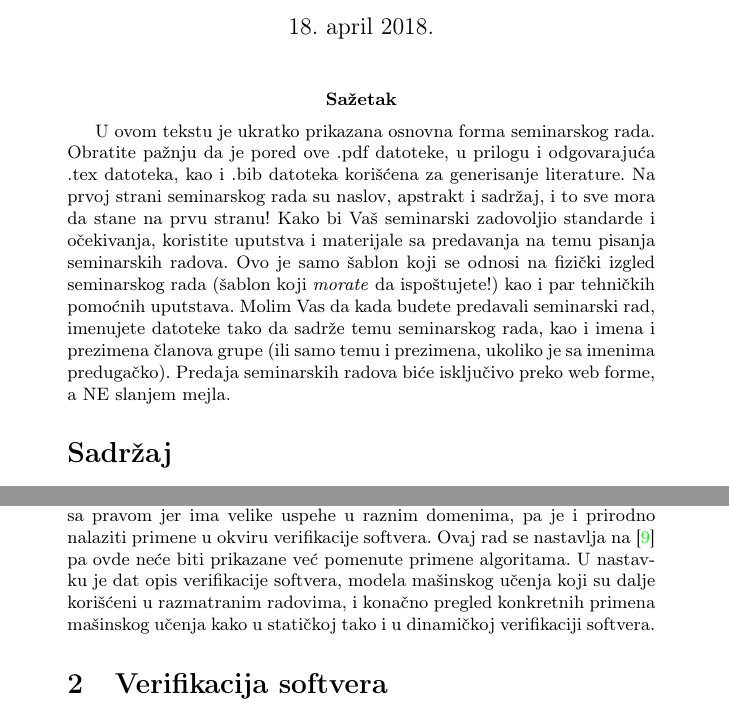
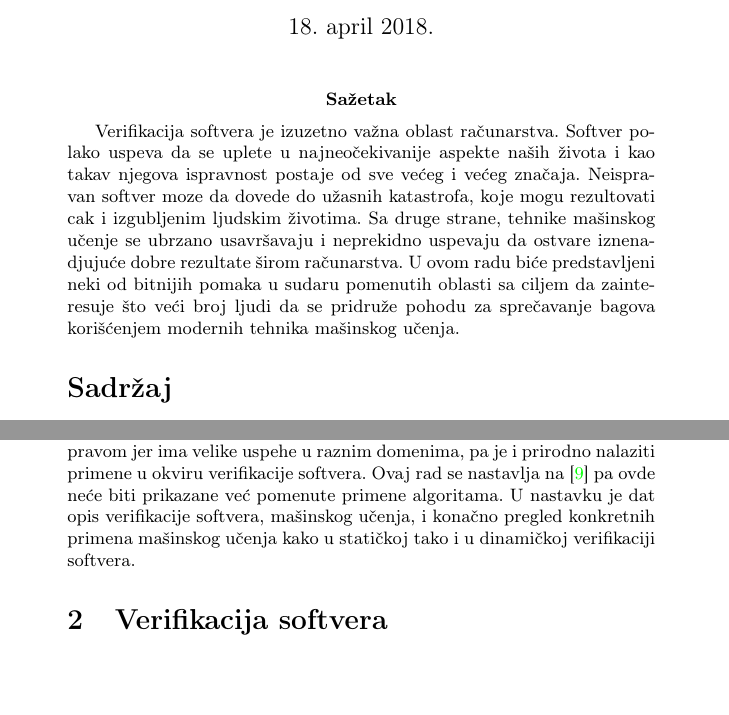
Before and after one commit to kredenac/seminarski-MSNR, a LaTeX document (seminarski_forma/PrimenaMasinskogUcenjaUVerifikacijiSoftveraDimitrijevicDjordjevicZivanovicSpadijer.tex): two parts of pages 1 and 2 of 15, joined at a grey line, cut so that both start at the same text, the shorter picture padded with empty space. Compiled offline with pdfLaTeX.

Commit message:
dodat sazetak

```diff
--- a/seminarski_forma/PrimenaMasinskogUcenjaUVerifikacijiSoftveraDimitrijevicDjordjevicZivanovicSpadijer.tex
+++ b/seminarski_forma/PrimenaMasinskogUcenjaUVerifikacijiSoftveraDimitrijevicDjordjevicZivanovicSpadijer.tex
@@ -37,7 +37,9 @@
     {\let\newpage\relax\maketitle}
 
 \abstract{
-U ovom tekstu je ukratko prikazana osnovna forma seminarskog rada. Obratite pažnju da je pored ove .pdf datoteke, u prilogu i odgovarajuća .tex datoteka, kao i .bib datoteka korišćena za generisanje literature. Na prvoj strani seminarskog rada su naslov, apstrakt i sadržaj, i to sve mora da stane na prvu stranu! Kako bi Vaš seminarski zadovoljio standarde i očekivanja, koristite uputstva i materijale sa predavanja na temu pisanja seminarskih radova. Ovo je samo šablon koji se odnosi na fizički izgled seminarskog rada (šablon koji \emph{morate} da ispoštujete!) kao i par tehničkih pomoćnih uputstava. Molim Vas da kada budete predavali seminarski rad, imenujete datoteke tako da sadrže temu seminarskog rada, kao i imena i prezimena članova grupe (ili samo temu i prezimena, ukoliko je sa imenima predugačko). Predaja seminarskih radova biće isključivo preko web forme, a NE slanjem mejla.}
+Verifikacija softvera je izuzetno važna oblast računarstva. Softver polako uspeva da se uplete u najneočekivanije aspekte naših života i kao takav njegova ispravnost postaje od sve većeg i većeg značaja. Neispravan softver moze da dovede do užasnih katastrofa, koje mogu rezultovati cak i izgubljenim ljudskim životima. Sa druge strane, tehnike mašinskog učenje se ubrzano usavršavaju i neprekidno uspevaju da ostvare iznenadjujuće dobre rezultate širom računarstva. U ovom radu biće predstavljeni neki od bitnijih pomaka u sudaru pomenutih oblasti sa ciljem da zainteresuje što veći broj ljudi da se pridruže pohodu za sprečavanje bagova korišćenjem modernih tehnika mašinskog učenja.
+
+%Molim Vas da kada budete predavali seminarski rad, imenujete datoteke tako da sadrže temu seminarskog rada, kao i imena i prezimena članova grupe (ili samo temu i prezimena, ukoliko je sa imenima predugačko). Predaja seminarskih radova biće isključivo preko web forme, a NE slanjem mejla.}
 
 \tableofcontents
 
@@ -63,7 +64,7 @@ Analiziranje programskog koda se zasniva na formalnim matematičkim modelima koj
 Mašinsko učenje je postalo vrlo popularno i to sa pravom jer ima velike uspehe u raznim domenima,
 pa je i prirodno nalaziti primene u okviru verifikacije softvera. Ovaj rad se nastavlja na \cite{micovic}
 pa ovde neće biti prikazane već pomenute primene algoritama. U nastavku je dat opis verifikacije softvera,
-modela mašinskog učenja koji su dalje korišćeni u razmatranim radovima, i konačno pregled konkretnih
+ mašinskog učenja, i konačno pregled konkretnih
 primena mašinskog učenja kako u statičkoj tako i u dinamičkoj verifikaciji softvera.
 
 
```
Also changed, not shown: seminarski_forma/PrimenaMasinskogUcenjaUVerifikacijiSoftveraDimitrijevicDjordjevicZivanovicSpadijer.tex (1 more changed lines).
